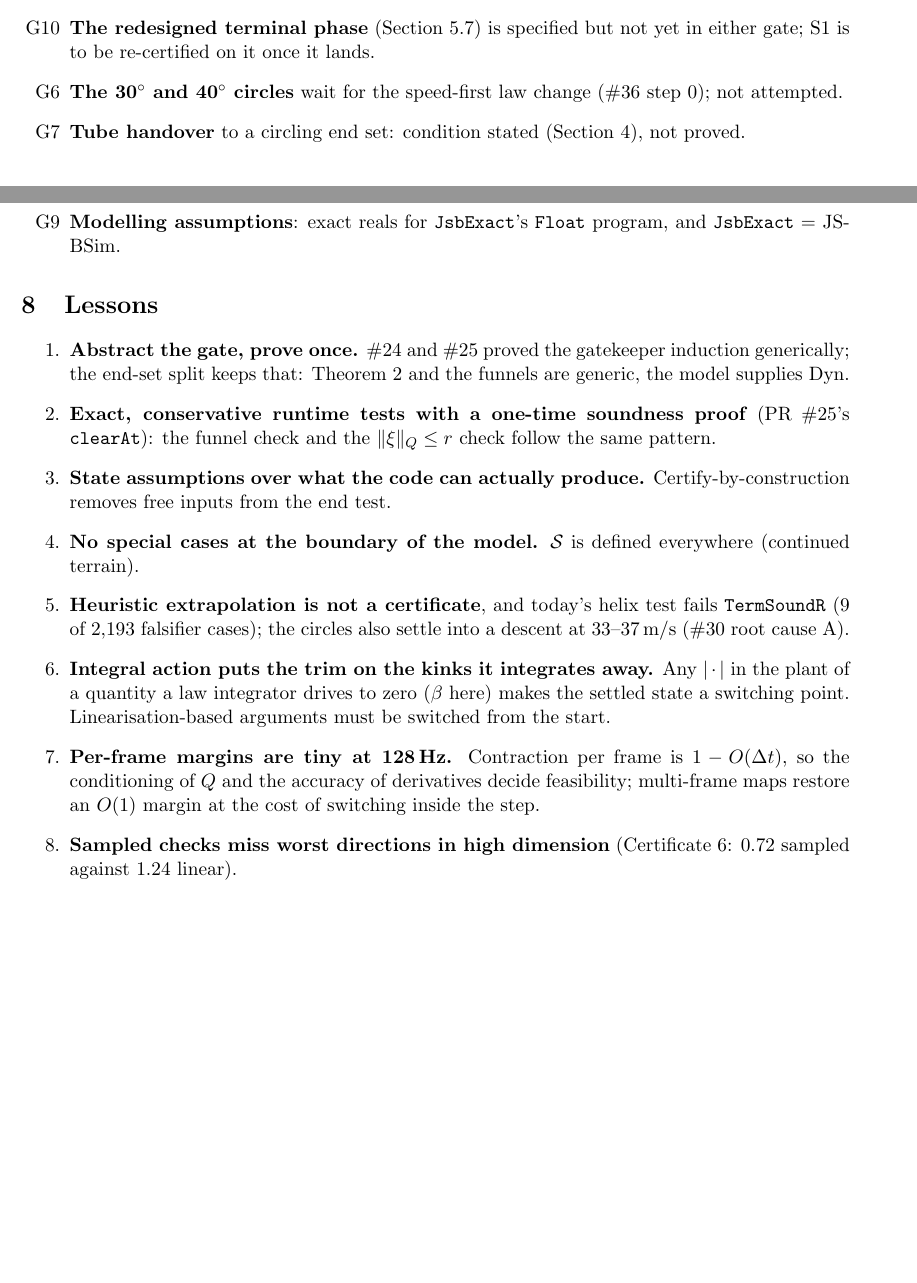
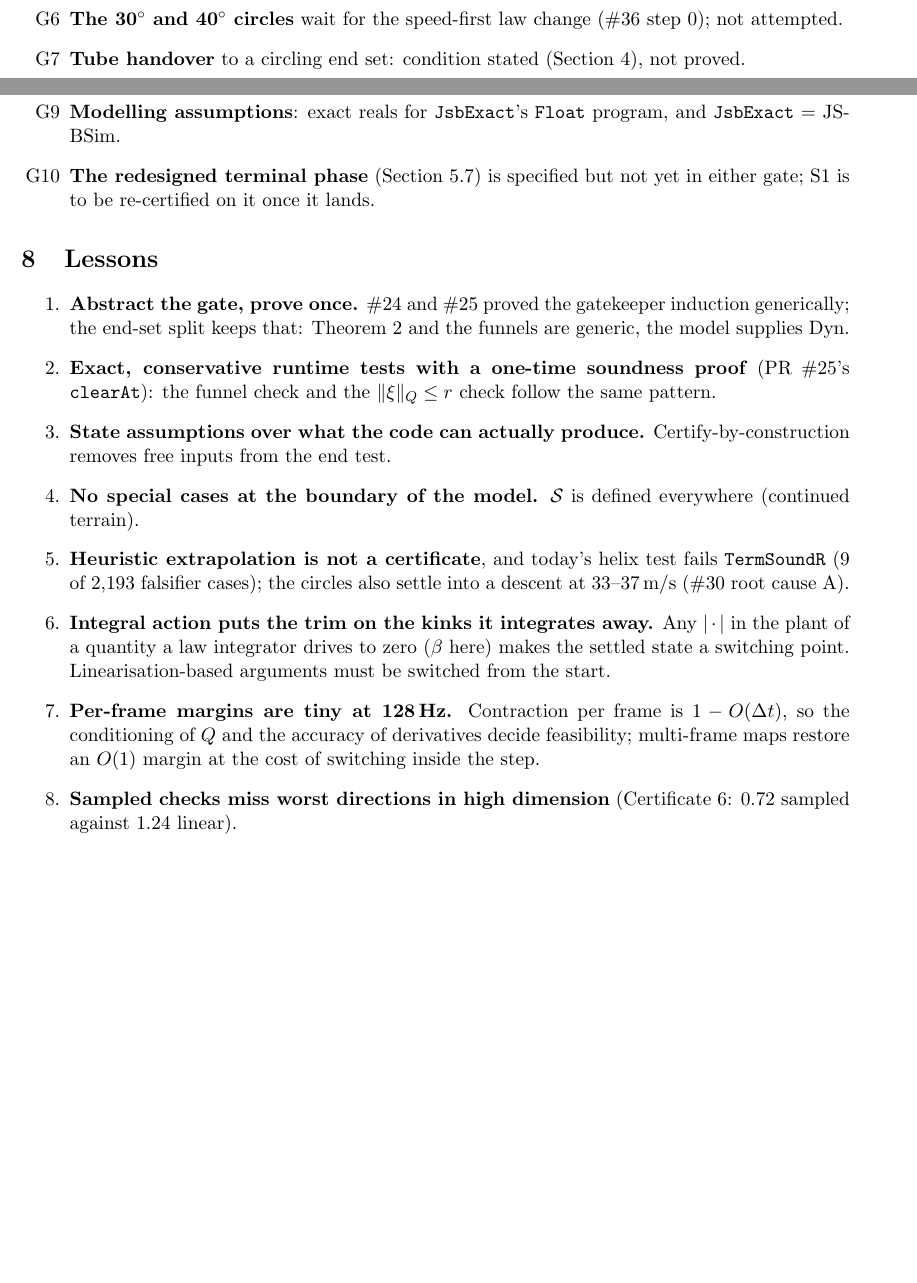
Before and after one commit to uyhcire/vibecheck-tsa, a LaTeX paper (docs/termsound-proof.tex): two parts of pages 12 and 13 of 13, joined at a grey line, cut so that both start at the same text, the shorter picture padded with empty space. Compiled offline with pdfLaTeX.

Commit message:
termsound-proof: gap list order
Co-Authored-By: Claude Opus 5.5 <noreply@anthropic.com>

```diff
--- a/docs/termsound-proof.tex
+++ b/docs/termsound-proof.tex
@@ -351,11 +351,11 @@ Command: \texttt{make certify} (builds \texttt{tsmap}, creates a venv with numpy
 \item[G3] \textbf{S2 constants} $\gamma, \kappa, v_{\min}, v_{\max}$ depend on $r$; without S1 they are not computed. At the trim: climb 4.6--4.9\,m/s, along-track speed about 34\,m/s, cross-track speed 0 relative to the steady track.
 \item[G4] \textbf{S3 above the release altitude.} A level-off (Section~\ref{sec:leveloff}) would reduce this to one trim, contracting at $0.93$ per second; it is not in the gate's law, and its certificate and the climb-to-level handover are not done. Without it: The climb continues to the $g_c$-clamp regime (about 2{,}500\,m, rung 1) and a ceiling near 3{,}150\,m (falsifier, \#30). Needs either a certified set near the ceiling equilibrium or a terminal level-off in the law; neither is done.
 \item[G5] \textbf{Conservatism} against today's accepted states needs S1; only the settling proxy (Section~\ref{sec:conserv}) is reported.
-\item[G10] \textbf{The redesigned terminal phase} (Section~\ref{sec:newlaw}) is specified but not yet in either gate; S1 is to be re-certified on it once it lands.
 \item[G6] \textbf{The 30$^\circ$ and 40$^\circ$ circles} wait for the speed-first law change (\#36 step 0); not attempted.
 \item[G7] \textbf{Tube handover} to a circling end set: condition stated (Section~\ref{sec:dyn}), not proved.
 \item[G8] \textbf{The finite $\Geo$ checker} on the exported map is not written; $T^\star$ is computed exactly.
 \item[G9] \textbf{Modelling assumptions}: exact reals for \texttt{JsbExact}'s \texttt{Float} program, and \texttt{JsbExact} $=$ JSBSim.
+\item[G10] \textbf{The redesigned terminal phase} (Section~\ref{sec:newlaw}) is specified but not yet in either gate; S1 is to be re-certified on it once it lands.
 \end{enumerate}
 
 \section{Lessons}
```
Also changed, not shown: docs/termsound-proof.pdf.
